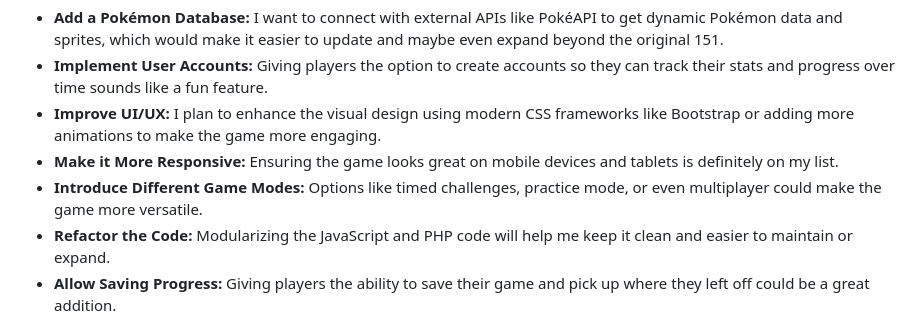
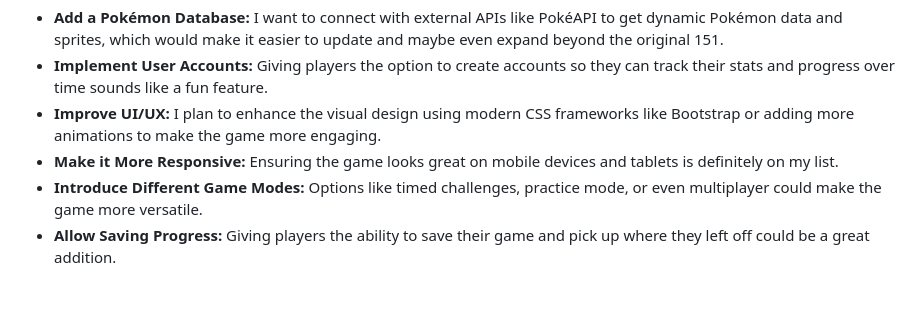
Before and after one commit to VitorJrd/PokemonTrivia, a Markdown page: README.md, the part around the change. Drawn GitHub-style; blank space fills up the shorter version.

Commit message:
Update project improvement ideas in README

```diff
--- a/README.md
+++ b/README.md
@@ -61,7 +61,6 @@ I'm excited about the potential to make this project even better, and here are s
 - **Improve UI/UX:** I plan to enhance the visual design using modern CSS frameworks like Bootstrap or adding more animations to make the game more engaging.
 - **Make it More Responsive:** Ensuring the game looks great on mobile devices and tablets is definitely on my list.
 - **Introduce Different Game Modes:** Options like timed challenges, practice mode, or even multiplayer could make the game more versatile.
-- **Refactor the Code:** Modularizing the JavaScript and PHP code will help me keep it clean and easier to maintain or expand.
 - **Allow Saving Progress:** Giving players the ability to save their game and pick up where they left off could be a great addition.
 
 These are some ideas I’m considering to improve the project. I believe they can make the experience more fun, engaging, and scalable. Feel free to suggest your own ideas or improvements!
```
